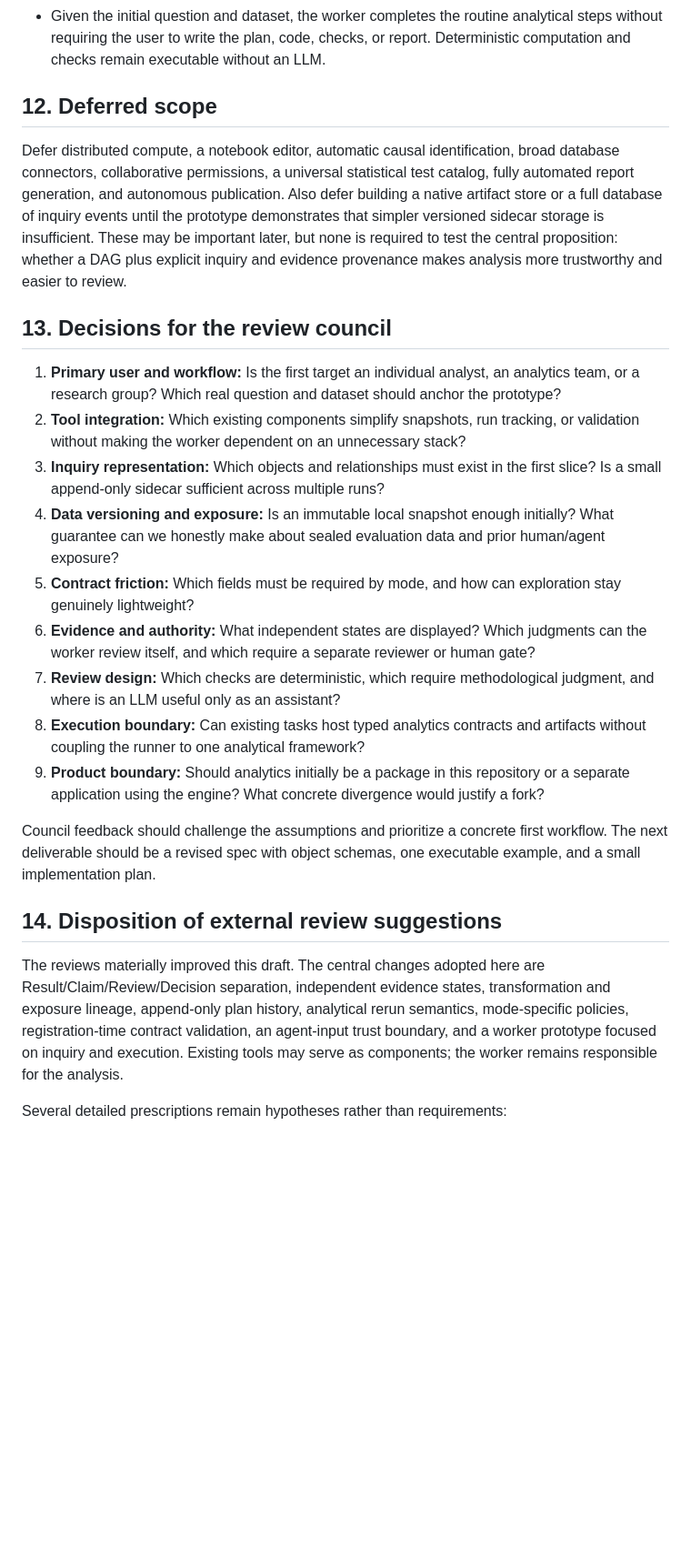
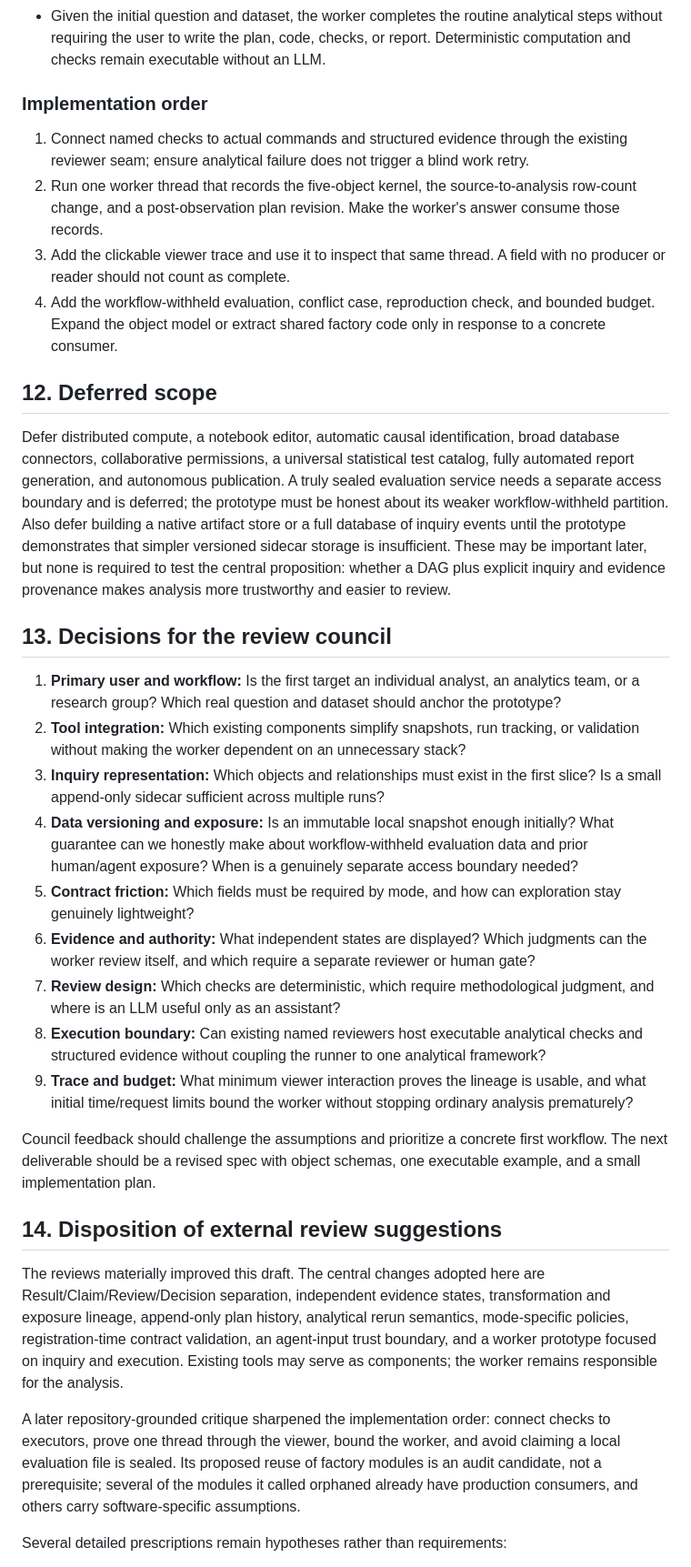
Before and after one commit to JoeFresco1/DAG_orchestrator, a Markdown page: docs/specs/advanced-analytics-dag-proposal.md, the part around one of its changes. Shown at 91% size. Drawn GitHub-style; blank space fills up the shorter version.

```diff
--- a/docs/specs/advanced-analytics-dag-proposal.md
+++ b/docs/specs/advanced-analytics-dag-proposal.md
@@ -208,26 +217,35 @@ The demonstration should include a train/evaluation overlap and a post-observati
 - Given the initial question and dataset, the worker completes the routine analytical steps without requiring the user to write the plan, code, checks, or report. Deterministic computation and checks remain executable without an LLM.
+
+### Implementation order
+
+1. Connect named checks to actual commands and structured evidence through the existing reviewer seam; ensure analytical failure does not trigger a blind work retry.
+2. Run one worker thread that records the five-object kernel, the source-to-analysis row-count change, and a post-observation plan revision. Make the worker's answer consume those records.
+3. Add the clickable viewer trace and use it to inspect that same thread. A field with no producer or reader should not count as complete.
+4. Add the workflow-withheld evaluation, conflict case, reproduction check, and bounded budget. Expand the object model or extract shared factory code only in response to a concrete consumer.
 
 ## 12. Deferred scope
 
-Defer distributed compute, a notebook editor, automatic causal identification, broad database connectors, collaborative permissions, a universal statistical test catalog, fully automated report generation, and autonomous publication. Also defer building a native artifact store or a full database of inquiry events until the prototype demonstrates that simpler versioned sidecar storage is insufficient. These may be important later, but none is required to test the central proposition: whether a DAG plus explicit inquiry and evidence provenance makes analysis more trustworthy and easier to review.
+Defer distributed compute, a notebook editor, automatic causal identification, broad database connectors, collaborative permissions, a universal statistical test catalog, fully automated report generation, and autonomous publication. A truly sealed evaluation service needs a separate access boundary and is deferred; the prototype must be honest about its weaker workflow-withheld partition. Also defer building a native artifact store or a full database of inquiry events until the prototype demonstrates that simpler versioned sidecar storage is insufficient. These may be important later, but none is required to test the central proposition: whether a DAG plus explicit inquiry and evidence provenance makes analysis more trustworthy and easier to review.
 
 ## 13. Decisions for the review council
 
 1. **Primary user and workflow:** Is the first target an individual analyst, an analytics team, or a research group? Which real question and dataset should anchor the prototype?
 2. **Tool integration:** Which existing components simplify snapshots, run tracking, or validation without making the worker dependent on an unnecessary stack?
 3. **Inquiry representation:** Which objects and relationships must exist in the first slice? Is a small append-only sidecar sufficient across multiple runs?
-4. **Data versioning and exposure:** Is an immutable local snapshot enough initially? What guarantee can we honestly make about sealed evaluation data and prior human/agent exposure?
+4. **Data versioning and exposure:** Is an immutable local snapshot enough initially? What guarantee can we honestly make about workflow-withheld evaluation data and prior human/agent exposure? When is a genuinely separate access boundary needed?
 5. **Contract friction:** Which fields must be required by mode, and how can exploration stay genuinely lightweight?
 6. **Evidence and authority:** What independent states are displayed? Which judgments can the worker review itself, and which require a separate reviewer or human gate?
 7. **Review design:** Which checks are deterministic, which require methodological judgment, and where is an LLM useful only as an assistant?
-8. **Execution boundary:** Can existing tasks host typed analytics contracts and artifacts without coupling the runner to one analytical framework?
-9. **Product boundary:** Should analytics initially be a package in this repository or a separate application using the engine? What concrete divergence would justify a fork?
+8. **Execution boundary:** Can existing named reviewers host executable analytical checks and structured evidence without coupling the runner to one analytical framework?
+9. **Trace and budget:** What minimum viewer interaction proves the lineage is usable, and what initial time/request limits bound the worker without stopping ordinary analysis prematurely?
 
 Council feedback should challenge the assumptions and prioritize a concrete first workflow. The next deliverable should be a revised spec with object schemas, one executable example, and a small implementation plan.
 
 ## 14. Disposition of external review suggestions
 
 The reviews materially improved this draft. The central changes adopted here are Result/Claim/Review/Decision separation, independent evidence states, transformation and exposure lineage, append-only plan history, analytical rerun semantics, mode-specific policies, registration-time contract validation, an agent-input trust boundary, and a worker prototype focused on inquiry and execution. Existing tools may serve as components; the worker remains responsible for the analysis.
+
+A later repository-grounded critique sharpened the implementation order: connect checks to executors, prove one thread through the viewer, bound the worker, and avoid claiming a local evaluation file is sealed. Its proposed reuse of factory modules is an audit candidate, not a prerequisite; several of the modules it called orphaned already have production consumers, and others carry software-specific assumptions.
 
 Several detailed prescriptions remain hypotheses rather than requirements:
 
```
Also changed, not shown: other parts of docs/specs/advanced-analytics-dag-proposal.md (+13 -4 lines).
